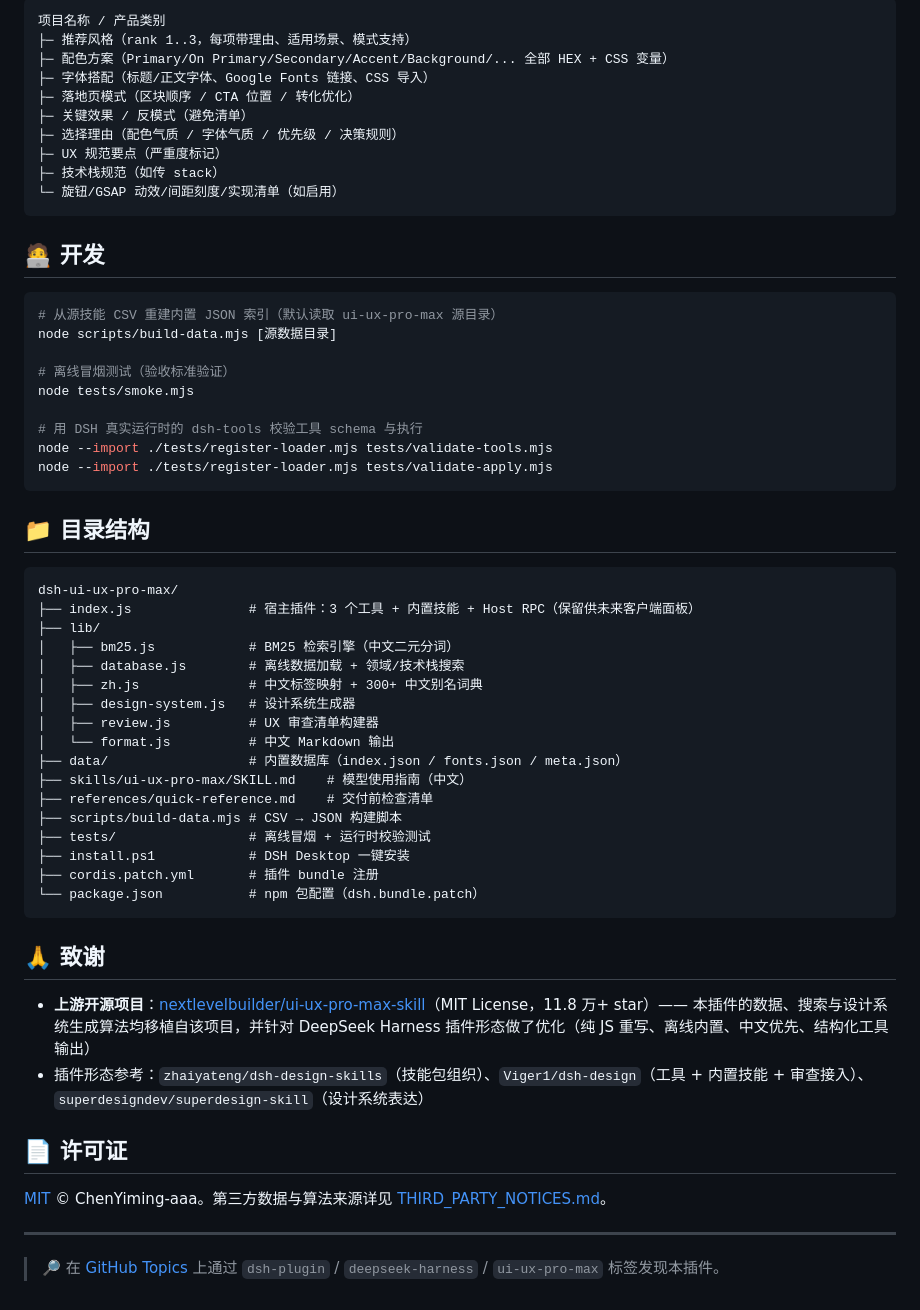
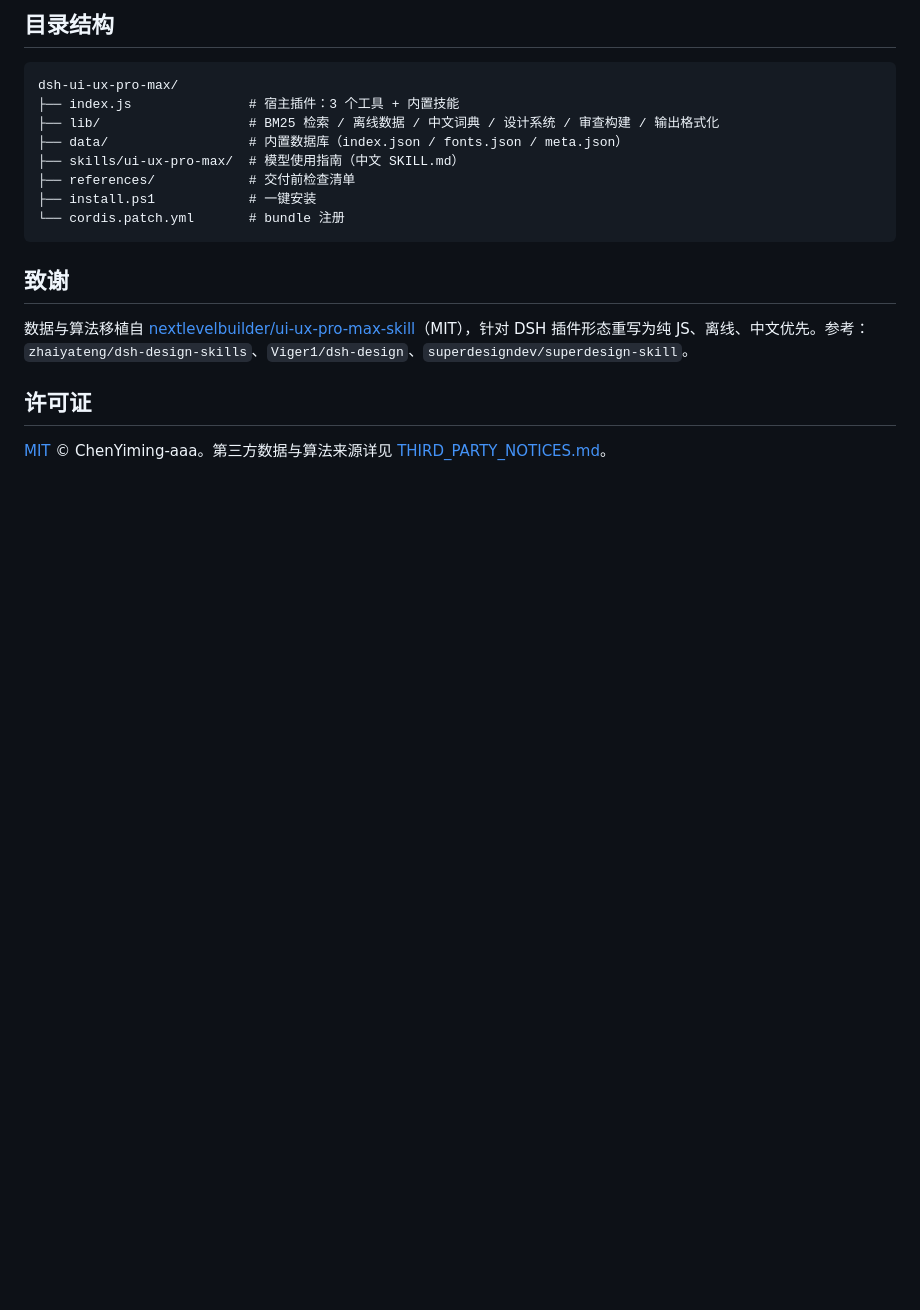
Before and after one commit to ChenYiming-aaa/dsh-ui-ux-pro-max, a Markdown page: README.md, the part around one of its changes. GitHub-like rendering; blank space fills up the shorter version.

Commit message:
docs: rewrite README with streamlined structure and real-world usage examples

````diff
--- a/README.md
+++ b/README.md
@@ -96,62 +72,21 @@ design_search(query: "list 性能 导航", stack: "react-native")
 
-```
-项目名称 / 产品类别
-├─ 推荐风格（rank 1..3，每项带理由、适用场景、模式支持）
-├─ 配色方案（Primary/On Primary/Secondary/Accent/Background/... 全部 HEX + CSS 变量）
-├─ 字体搭配（标题/正文字体、Google Fonts 链接、CSS 导入）
-├─ 落地页模式（区块顺序 / CTA 位置 / 转化优化）
-├─ 关键效果 / 反模式（避免清单）
-├─ 选择理由（配色气质 / 字体气质 / 优先级 / 决策规则）
-├─ UX 规范要点（严重度标记）
-├─ 技术栈规范（如传 stack）
-└─ 旋钮/GSAP 动效/间距刻度/实现清单（如启用）
-```
-
-## 🧑‍💻 开发
-
-```bash
-# 从源技能 CSV 重建内置 JSON 索引（默认读取 ui-ux-pro-max 源目录）
-node scripts/build-data.mjs [源数据目录]
-
-# 离线冒烟测试（验收标准验证）
-node tests/smoke.mjs
-
-# 用 DSH 真实运行时的 dsh-tools 校验工具 schema 与执行
-node --import ./tests/register-loader.mjs tests/validate-tools.mjs
-node --import ./tests/register-loader.mjs tests/validate-apply.mjs
-```
-
-## 📁 目录结构
+## 目录结构
 
 ```
 dsh-ui-ux-pro-max/
-├── index.js               # 宿主插件：3 个工具 + 内置技能 + Host RPC（保留供未来客户端面板）
-├── lib/
-│   ├── bm25.js            # BM25 检索引擎（中文二元分词）
-│   ├── database.js        # 离线数据加载 + 领域/技术栈搜索
-│   ├── zh.js              # 中文标签映射 + 300+ 中文别名词典
-│   ├── design-system.js   # 设计系统生成器
-│   ├── review.js          # UX 审查清单构建器
-│   └── format.js          # 中文 Markdown 输出
+├── index.js               # 宿主插件：3 个工具 + 内置技能
+├── lib/                   # BM25 检索 / 离线数据 / 中文词典 / 设计系统 / 审查构建 / 输出格式化
 ├── data/                  # 内置数据库（index.json / fonts.json / meta.json）
-├── skills/ui-ux-pro-max/SKILL.md    # 模型使用指南（中文）
-├── references/quick-reference.md    # 交付前检查清单
-├── scripts/build-data.mjs # CSV → JSON 构建脚本
-├── tests/                 # 离线冒烟 + 运行时校验测试
-├── install.ps1            # DSH Desktop 一键安装
-├── cordis.patch.yml       # 插件 bundle 注册
-└── package.json           # npm 包配置（dsh.bundle.patch）
+├── skills/ui-ux-pro-max/  # 模型使用指南（中文 SKILL.md）
+├── references/            # 交付前检查清单
+├── install.ps1            # 一键安装
+└── cordis.patch.yml       # bundle 注册
 ```
 
-## 🙏 致谢
+## 致谢
 
-- **上游开源项目**：[nextlevelbuilder/ui-ux-pro-max-skill](https://github.com/nextlevelbuilder/ui-ux-pro-max-skill)（MIT License，11.8 万+ star）—— 本插件的数据、搜索与设计系统生成算法均移植自该项目，并针对 DeepSeek Harness 插件形态做了优化（纯 JS 重写、离线内置、中文优先、结构化工具输出）
-- 插件形态参考：`zhaiyateng/dsh-design-skills`（技能包组织）、`Viger1/dsh-design`（工具 + 内置技能 + 审查接入）、`superdesigndev/superdesign-skill`（设计系统表达）
+数据与算法移植自 [nextlevelbuilder/ui-ux-pro-max-skill](https://github.com/nextlevelbuilder/ui-ux-pro-max-skill)（MIT），针对 DSH 插件形态重写为纯 JS、离线、中文优先。参考：`zhaiyateng/dsh-design-skills`、`Viger1/dsh-design`、`superdesigndev/superdesign-skill`。
 
-## 📄 许可证
+## 许可证
 
 [MIT](LICENSE) © ChenYiming-aaa。第三方数据与算法来源详见 [THIRD_PARTY_NOTICES.md](THIRD_PARTY_NOTICES.md)。
-
----
-
-> 🔎 在 [GitHub Topics](https://github.com/topics/dsh-plugin) 上通过 `dsh-plugin` / `deepseek-harness` / `ui-ux-pro-max` 标签发现本插件。
````
Also changed, not shown: other parts of README.md (+40 -64 lines).
